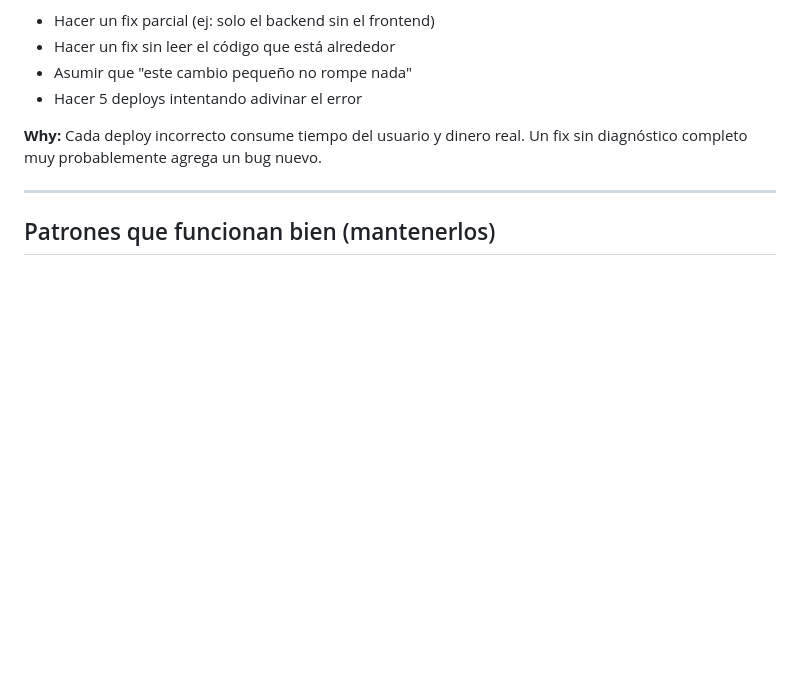
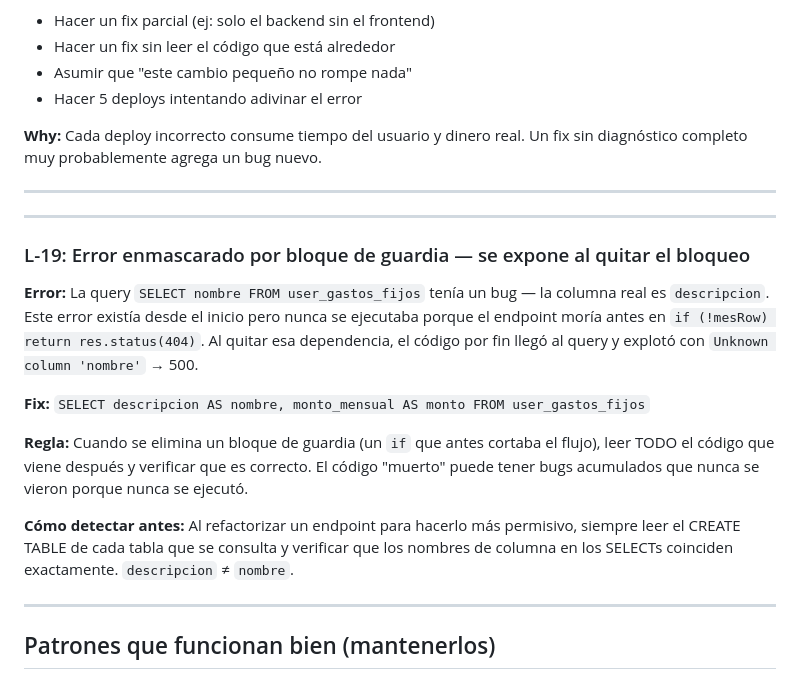
Before and after one commit to jcharrisdev/presupuestos-backend, a Markdown page: LECCIONES_APRENDIDAS.md, the part around the change. Rendered like a GitHub page; blank space fills up the shorter version.

Commit message:
docs: leccion L-19 error enmascarado por bloque de guardia

```diff
--- a/LECCIONES_APRENDIDAS.md
+++ b/LECCIONES_APRENDIDAS.md
@@ -270,6 +270,20 @@ No pasar al siguiente punto sin confirmar el anterior.
 
 ---
 
+---
+
+### L-19: Error enmascarado por bloque de guardia — se expone al quitar el bloqueo
+
+**Error:** La query `SELECT nombre FROM user_gastos_fijos` tenía un bug — la columna real es `descripcion`. Este error existía desde el inicio pero nunca se ejecutaba porque el endpoint moría antes en `if (!mesRow) return res.status(404)`. Al quitar esa dependencia, el código por fin llegó al query y explotó con `Unknown column 'nombre'` → 500.
+
+**Fix:** `SELECT descripcion AS nombre, monto_mensual AS monto FROM user_gastos_fijos`
+
+**Regla:** Cuando se elimina un bloque de guardia (un `if` que antes cortaba el flujo), leer TODO el código que viene después y verificar que es correcto. El código "muerto" puede tener bugs acumulados que nunca se vieron porque nunca se ejecutó.
+
+**Cómo detectar antes:** Al refactorizar un endpoint para hacerlo más permisivo, siempre leer el CREATE TABLE de cada tabla que se consulta y verificar que los nombres de columna en los SELECTs coinciden exactamente. `descripcion` ≠ `nombre`.
+
+---
+
 ## Patrones que funcionan bien (mantenerlos)
 
 - **Widget reutilizable**: cuando un feature se necesita en 2+ pantallas, extraer a `lib/widgets/financiero/`. Ejemplo: `SplitSection`.
```
